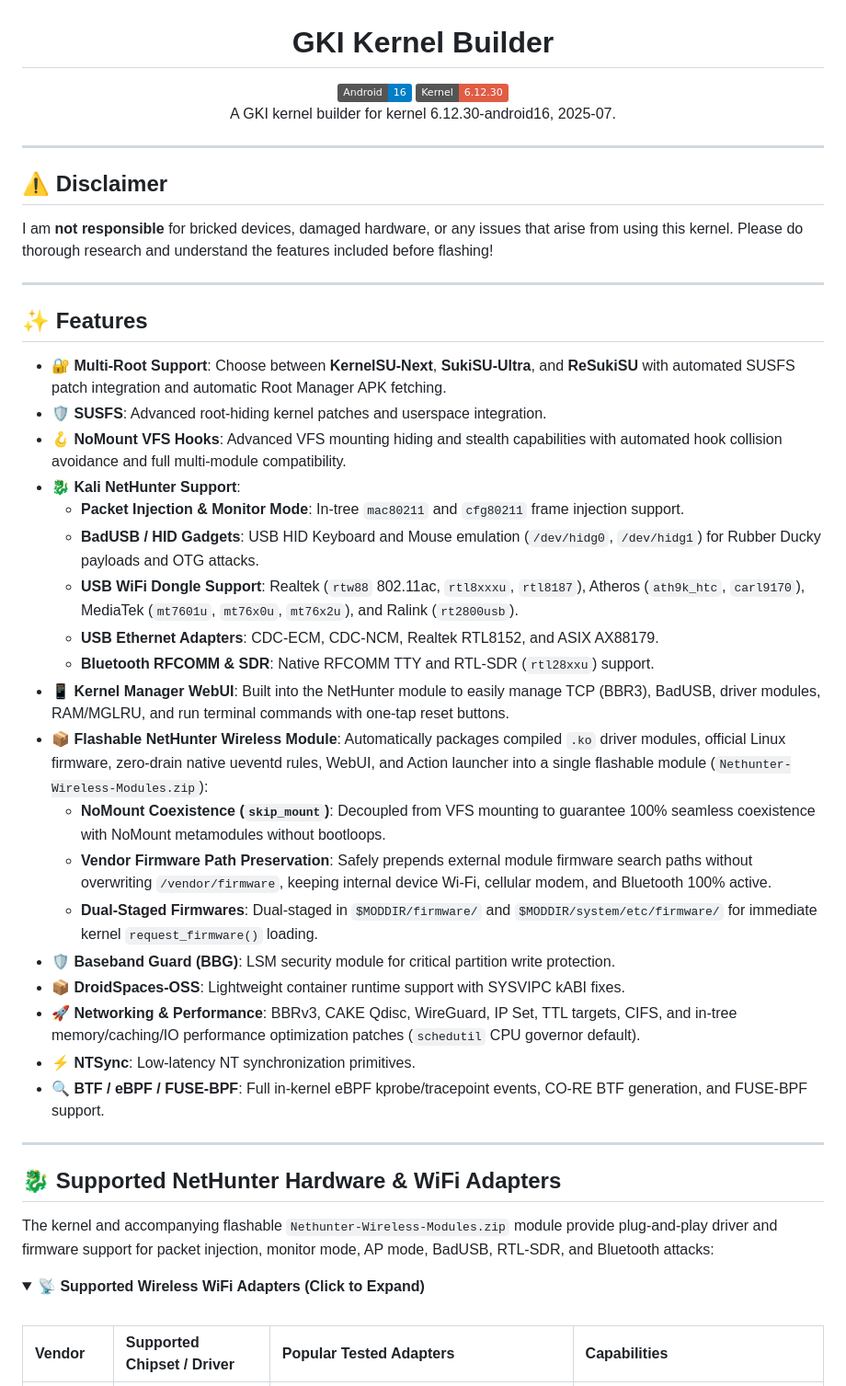
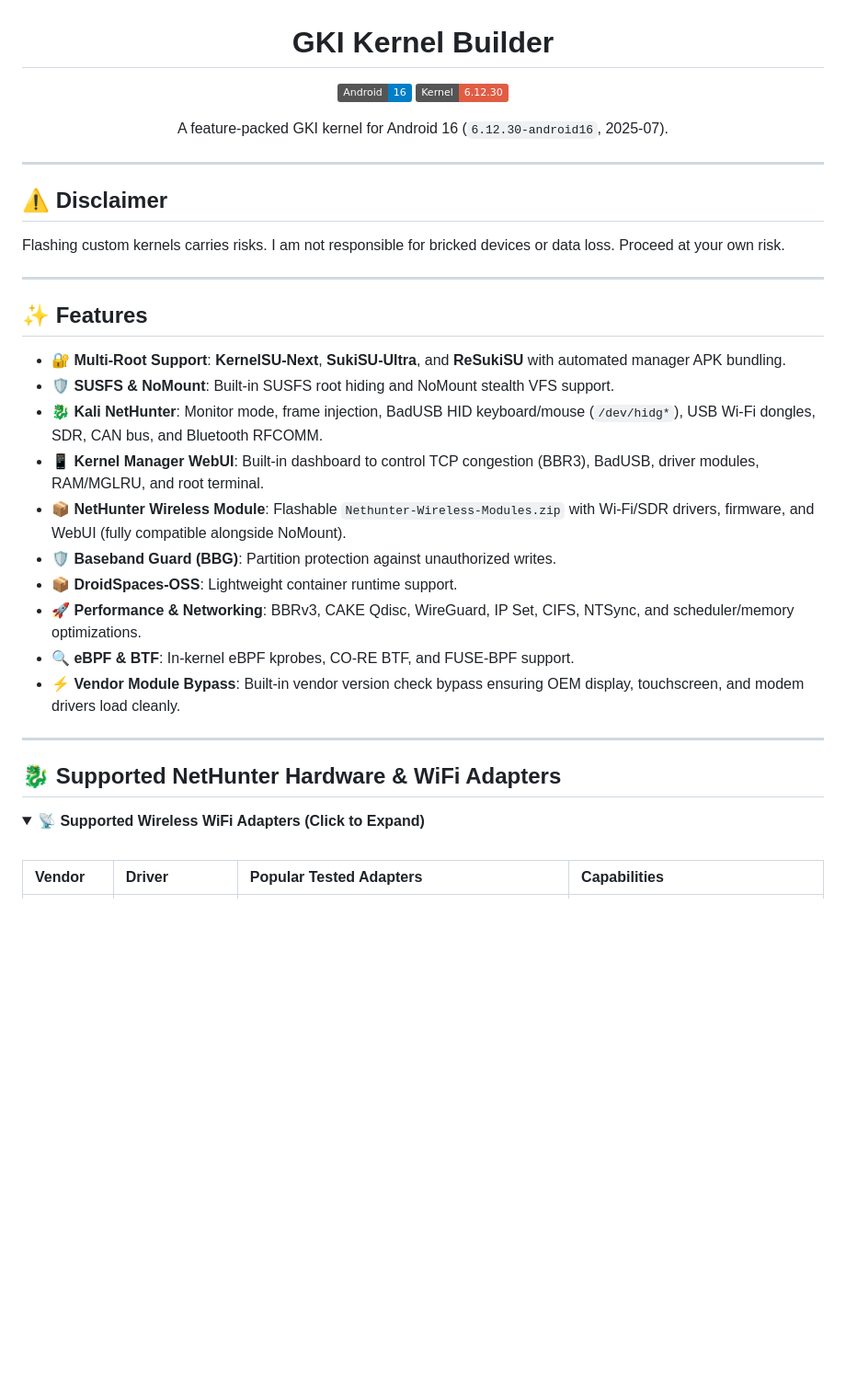
Before and after one commit to abidhasansojib/gki_kernel_builder, a Markdown page: README.md, the part around one of its changes. Shown at 92% size. GitHub-like rendering; folded sections open; badges without logos; blank space fills up the shorter version.

```diff
--- a/README.md
+++ b/README.md
@@ -3,8 +3,9 @@
 # GKI Kernel Builder
 
 [![Android](https://img.shields.io/badge/Android-16-blue)](https://android.googlesource.com/)
-[![Linux](https://img.shields.io/badge/Kernel-6.12.30-red)](https://kernel.org/)<br>
-A GKI kernel builder for kernel 6.12.30-android16, 2025-07.
+[![Linux](https://img.shields.io/badge/Kernel-6.12.30-red)](https://kernel.org/)
+
+A feature-packed GKI kernel for Android 16 (`6.12.30-android16`, 2025-07).
 
 </div>
 
@@ -12,42 +13,30 @@ A GKI kernel builder for kernel 6.12.30-android16, 2025-07.
 
 ## ⚠️ Disclaimer
 
-I am **not responsible** for bricked devices, damaged hardware, or any issues that arise from using this kernel.
-Please do thorough research and understand the features included before flashing!
+Flashing custom kernels carries risks. I am not responsible for bricked devices or data loss. Proceed at your own risk.
 
 ---
 
 ## ✨ Features
 
-- 🔐 **Multi-Root Support**: Choose between **KernelSU-Next**, **SukiSU-Ultra**, and **ReSukiSU** with automated SUSFS patch integration and automatic Root Manager APK fetching.
-- 🛡️ **SUSFS**: Advanced root-hiding kernel patches and userspace integration.
-- 🪝 **NoMount VFS Hooks**: Advanced VFS mounting hiding and stealth capabilities with automated hook collision avoidance and full multi-module compatibility.
-- 🐉 **Kali NetHunter Support**:
-  - **Packet Injection & Monitor Mode**: In-tree `mac80211` and `cfg80211` frame injection support.
-  - **BadUSB / HID Gadgets**: USB HID Keyboard and Mouse emulation (`/dev/hidg0`, `/dev/hidg1`) for Rubber Ducky payloads and OTG attacks.
-  - **USB WiFi Dongle Support**: Realtek (`rtw88` 802.11ac, `rtl8xxxu`, `rtl8187`), Atheros (`ath9k_htc`, `carl9170`), MediaTek (`mt7601u`, `mt76x0u`, `mt76x2u`), and Ralink (`rt2800usb`).
-  - **USB Ethernet Adapters**: CDC-ECM, CDC-NCM, Realtek RTL8152, and ASIX AX88179.
-  - **Bluetooth RFCOMM & SDR**: Native RFCOMM TTY and RTL-SDR (`rtl28xxu`) support.
-- 📱 **Kernel Manager WebUI**: Built into the NetHunter module to easily manage TCP (BBR3), BadUSB, driver modules, RAM/MGLRU, and run terminal commands with one-tap reset buttons.
-- 📦 **Flashable NetHunter Wireless Module**: Automatically packages compiled `.ko` driver modules, official Linux firmware, zero-drain native ueventd rules, WebUI, and Action launcher into a single flashable module (`Nethunter-Wireless-Modules.zip`):
-  - **NoMount Coexistence (`skip_mount`)**: Decoupled from VFS mounting to guarantee 100% seamless coexistence with NoMount metamodules without bootloops.
-  - **Vendor Firmware Path Preservation**: Safely prepends external module firmware search paths without overwriting `/vendor/firmware`, keeping internal device Wi-Fi, cellular modem, and Bluetooth 100% active.
-  - **Dual-Staged Firmwares**: Dual-staged in `$MODDIR/firmware/` and `$MODDIR/system/etc/firmware/` for immediate kernel `request_firmware()` loading.
-- 🛡️ **Baseband Guard (BBG)**: LSM security module for critical partition write protection.
-- 📦 **DroidSpaces-OSS**: Lightweight container runtime support with SYSVIPC kABI fixes.
-- 🚀 **Networking & Performance**: BBRv3, CAKE Qdisc, WireGuard, IP Set, TTL targets, CIFS, and in-tree memory/caching/IO performance optimization patches (`schedutil` CPU governor default).
-- ⚡ **NTSync**: Low-latency NT synchronization primitives.
-- 🔍 **BTF / eBPF / FUSE-BPF**: Full in-kernel eBPF kprobe/tracepoint events, CO-RE BTF generation, and FUSE-BPF support.
+- 🔐 **Multi-Root Support**: **KernelSU-Next**, **SukiSU-Ultra**, and **ReSukiSU** with automated manager APK bundling.
+- 🛡️ **SUSFS & NoMount**: Built-in SUSFS root hiding and NoMount stealth VFS support.
+- 🐉 **Kali NetHunter**: Monitor mode, frame injection, BadUSB HID keyboard/mouse (`/dev/hidg*`), USB Wi-Fi dongles, SDR, CAN bus, and Bluetooth RFCOMM.
+- 📱 **Kernel Manager WebUI**: Built-in dashboard to control TCP congestion (BBR3), BadUSB, driver modules, RAM/MGLRU, and root terminal.
+- 📦 **NetHunter Wireless Module**: Flashable `Nethunter-Wireless-Modules.zip` with Wi-Fi/SDR drivers, firmware, and WebUI (fully compatible alongside NoMount).
+- 🛡️ **Baseband Guard (BBG)**: Partition protection against unauthorized writes.
+- 📦 **DroidSpaces-OSS**: Lightweight container runtime support.
+- 🚀 **Performance & Networking**: BBRv3, CAKE Qdisc, WireGuard, IP Set, CIFS, NTSync, and scheduler/memory optimizations.
+- 🔍 **eBPF & BTF**: In-kernel eBPF kprobes, CO-RE BTF, and FUSE-BPF support.
+- ⚡ **Vendor Module Bypass**: Built-in vendor version check bypass ensuring OEM display, touchscreen, and modem drivers load cleanly.
 
 ---
 
 ## 🐉 Supported NetHunter Hardware & WiFi Adapters
 
-The kernel and accompanying flashable `Nethunter-Wireless-Modules.zip` module provide plug-and-play driver and firmware support for packet injection, monitor mode, AP mode, BadUSB, RTL-SDR, and Bluetooth attacks:
-
 <details>
 <summary><b>📡 Supported Wireless WiFi Adapters (Click to Expand)</b></summary>
 <br>
 
-| Vendor | Supported Chipset / Driver | Popular Tested Adapters | Capabilities |
+| Vendor | Driver | Popular Tested Adapters | Capabilities |
 | :--- | :--- | :--- | :--- |
```
Also changed, not shown: other parts of README.md (+44 -46 lines).
